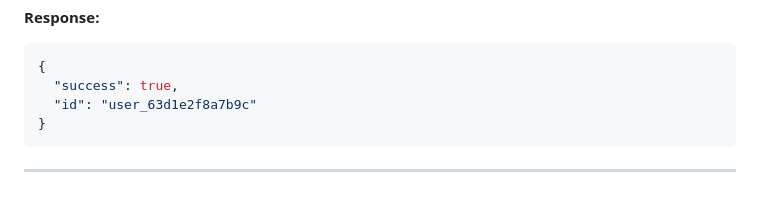
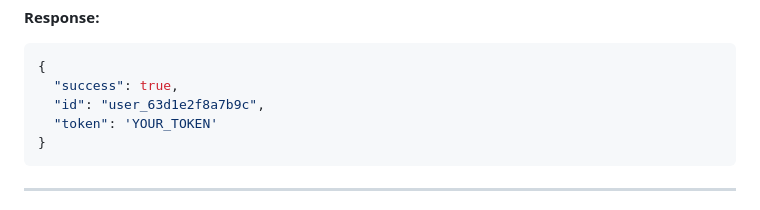
Before and after one commit to dannyrebel/chat-app-backend-php, a Markdown page: chat-app-backend/README.md, the part around one of its changes. Drawn GitHub-style.

Commit message:
Enhance README formatting and section clarity
Updated README to improve formatting and section headings.

````diff
--- a/chat-app-backend/README.md
+++ b/chat-app-backend/README.md
@@ -42,7 +42,8 @@ Creates a new user and stores their ID in the PHP session. No request body neede
 ```json
 {
   "success": true,
-  "id": "user_63d1e2f8a7b9c"
+  "id": "user_63d1e2f8a7b9c",
+  "token": 'YOUR_TOKEN'
 }
 ```
 
````
Also changed, not shown: other parts of chat-app-backend/README.md (+11 -11 lines).
